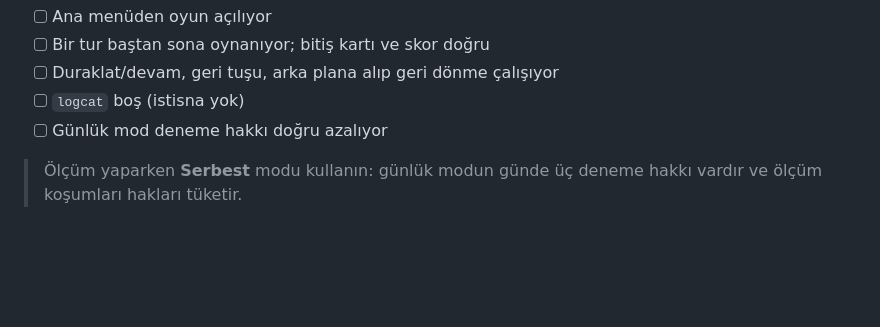
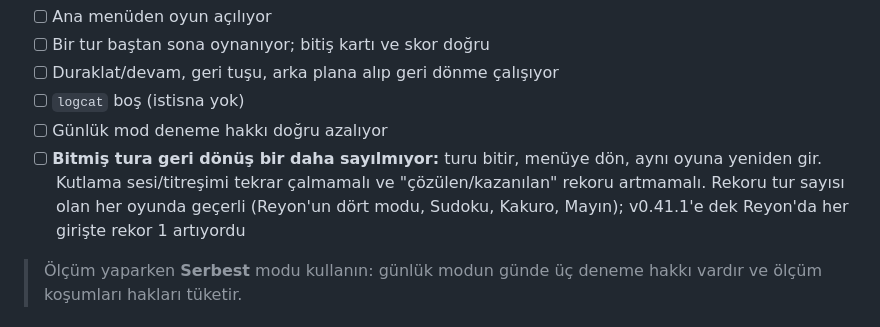
Before and after one commit to aripdcem/za, a Markdown page: docs/oyun-testi.md, the part around the change. Drawn GitHub-style; blank space fills up the shorter version.

Commit message:
Cihaz protokolü: bitmiş tura geri dönüş bir daha sayılmamalı
A aşamasına genel bir değişmez olarak eklendi. Reyon'da canlı bir hataydı,
ama kural rekoru tur sayısı olan her oyun için geçerli.

Co-Authored-By: Claude Opus 5 <noreply@anthropic.com>
Claude-Session: https://claude.ai/code/session_014qCsJLxcGnpqjkKgXRiLC2

```diff
--- a/docs/oyun-testi.md
+++ b/docs/oyun-testi.md
@@ -119,6 +119,11 @@ Kontrol listesi:
 - [ ] Duraklat/devam, geri tuşu, arka plana alıp geri dönme çalışıyor
 - [ ] `logcat` boş (istisna yok)
 - [ ] Günlük mod deneme hakkı doğru azalıyor
+- [ ] **Bitmiş tura geri dönüş bir daha sayılmıyor:** turu bitir, menüye dön,
+      aynı oyuna yeniden gir. Kutlama sesi/titreşimi tekrar çalmamalı ve
+      "çözülen/kazanılan" rekoru artmamalı. Rekoru tur sayısı olan her oyunda
+      geçerli (Reyon'un dört modu, Sudoku, Kakuro, Mayın); v0.41.1'e dek
+      Reyon'da her girişte rekor 1 artıyordu
 
 > Ölçüm yaparken **Serbest** modu kullanın: günlük modun günde üç deneme hakkı
 > vardır ve ölçüm koşumları hakları tüketir.
```
